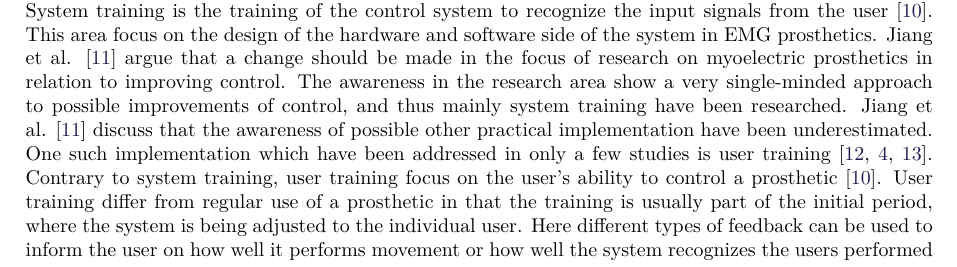
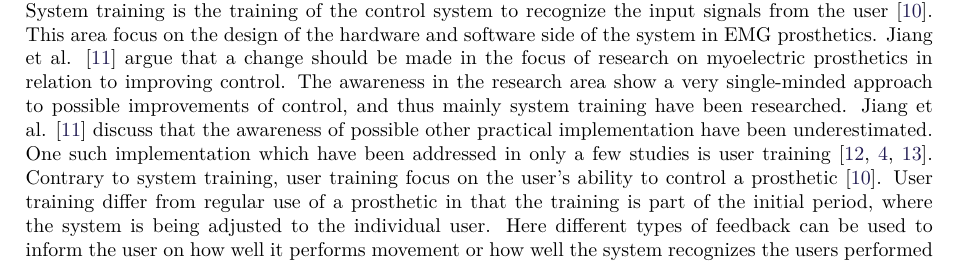
Before and after one commit to oliverDam/8semester-projekt, a LaTeX thesis (main.tex, which reads contents/aIntroduction/introduction.tex): part of page 1 of 33, cut so that both start at the same text. Compiled offline with pdfLaTeX.

Commit message:
lidt i intro

```diff
--- a/contents/aIntroduction/introduction.tex
+++ b/contents/aIntroduction/introduction.tex
@@ -19,7 +19,7 @@ In recent years, prosthetics have become exceedingly good in performance, howeve
 In recent years several complex multi DOF prosthetic hands have been developed. Examples of this are the the Vincent hand by Vincent Systems, iLimb hands from Touch Bionics, the Bebionic hands from RSL Steeper and the Michelangelo hand from Otto Bock \cite{Belter2013}. Despite the efforts to advance and improve the functionality of prosthetics, a critical bottleneck still exist: the ability to properly control the prosthetic \cite{Hwang2017}. The general challenge for users is to be able to consistently produce distinguishable muscle patterns, for the prosthetic control system to recognize. \cite{Powell2014} \\
 Most commercially available myoelectric controlled prosthetics rely on switch control which is a robust control scheme, but is slow and non-biologic in movement. In the research area of myoelectric prosthetics newer control schemes have been developed. %, but is only used in one commercially available prosthetics to date.
 These control schemes are classification and regression. Classification have been used for many years in research but is to date only used in one commercially available prosthetic. When using classification as a control scheme the classifier attempts to classify similar patterns in electromyography (EMG) signals between previously acquired data and new data \cite{Mendez2017}. The regression control scheme determine the output signal for a input based on a regression line. This provide a continuous output value contrary to classification which provide a single value. \cite{Hahne2014} \\
-Both types of control schemes have become exceedingly good at correctly estimating muscle patterns. \cite{Hahne2014, Bruun2017, Englehart2003, Scheme2015} However, there still exist a challenge for the users to be able to consistently produce distinguishable muscle patterns \cite{Powell2014}. In resent years many advancements have been made in research on system training. System training is the training of the control system to recognize the input signals from the user \cite{Fougner2012}. This area focus on the design of the hardware and software side of the system in EMG prosthetics. Jiang et al. \cite{Jiang2012} argue that a change should be made in the focus of research on myoelectric prosthetics in relation to improving control. The awareness in the research area show a very single-minded approach to possible improvements of control, and thus mainly system training have been researched. Jiang et al. \cite{Jiang2012} discuss that the awareness of possible other practical implementation have been underestimated. One such implementation which have been addressed in only a few studies is user training \cite{Fang2017, Powell2014, Pan2017}. Contrary to system training, user training focus on the user's ability to control a prosthetic \cite{Fougner2012}. User training differ from regular use of a prosthetic in that the training is usually part of the initial period, where the system is being adjusted to the individual user. Here different types of feedback can be used to inform the user on how well it performs movement or how well the system recognizes the users performed movements. \\
+Both types of control schemes have become exceedingly good at correctly estimating muscle patterns. \cite{Hahne2014, Bruun2017, Englehart2003, Scheme2015} However, there still exist a challenge for the users to be able to consistently produce distinguishable muscle patterns \cite{Powell2014}. In resent years many advancements have been made in research on system training. System training is the training of the control system to recognize the input signals from the user \cite{Fougner2012}. This area focus on the design of the hardware and software side of the system in EMG prosthetics. Jiang et al. \cite{Jiang2012} argue that a change should be made in the focus of research on myoelectric prosthetics in relation to improving control. The awareness in the research area show a very single-minded approach to possible improvements of control, and thus mainly system training have been researched. Jiang et al. \cite{Jiang2012} discuss that the awareness of possible other practical implementation have been underestimated. One such implementation which have been addressed in only a few studies is user training \cite{Fang2017, Powell2014, Pan2017}. Contrary to system training, user training focus on the user's ability to control a prosthetic \cite{Fougner2012}. User training differ from regular use of a prosthetic in that the training is part of the initial period, where the system is being adjusted to the individual user. Here different types of feedback can be used to inform the user on how well it performs movement or how well the system recognizes the users performed movements. \cite{Powell2014,Simon2013} \\
 In a 2014 study Powell et al. \cite{Powell2014} provided the user with real-time visual feedback of a virtual prosthetic. This type of feedback is similar to the visual feedback a prosthesis user would receive using a normal prosthesis, albeit without the sensory feedback of the weight of the prosthesis. Pan et al. \cite{Pan2017} provided a visual feedback of an arrow to be moved on a 2D plane. The arrow was controlled by two DOF's; one controlled the horizontal position of the arrow, while the other could rotate the arrow \cite{Pan2017}. Fang et al. \cite{Fang2017} provided real-time visual feedback of subjects performed movement in relation to the classes defined in the system. The feedback visualized a map of clusters of different classes which subjects could match the position of a cursor to. When subjects could match the cursor to the centroid of a cluster the performed movement corresponded the best with the class of that movement. \cite{Fang2017} All studies observed an improvement in user performance after being exposed to focused user training with visual feedback.
 
 Studies investigating the effect of user training shows promising results, however, as Jiang et al. \cite{Jiang2012} discuss the myoelectric prosthetic research area might have been too focused on system training in resent years and could overall benefit from an expansion of research interests to include previously underestimated implementations or completely new approaches. \\
```
